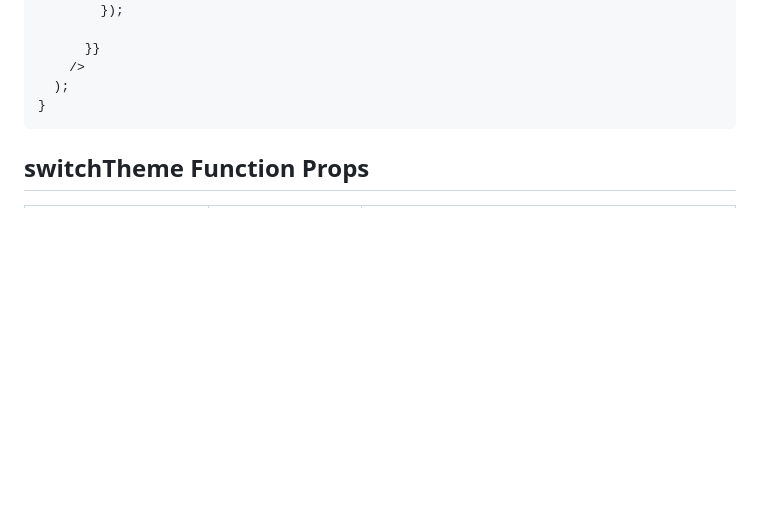
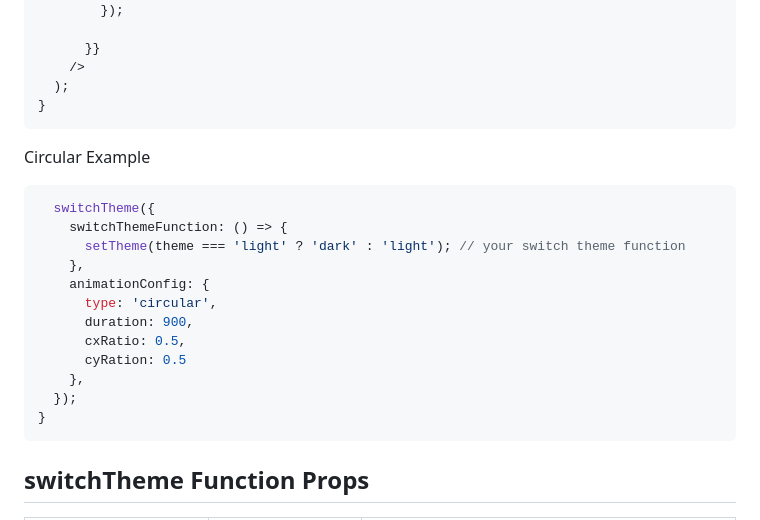
Before and after one commit to WadhahEssam/react-native-theme-switch-animation, a Markdown page: README.md, the part around the change. Drawn GitHub-style; blank space fills up the shorter version.

````diff
--- a/README.md
+++ b/README.md
@@ -57,6 +57,22 @@ export default function Example() {
 }
 ```
 
+Circular Example
+```js
+  switchTheme({
+    switchThemeFunction: () => {
+      setTheme(theme === 'light' ? 'dark' : 'light'); // your switch theme function
+    },
+    animationConfig: {
+      type: 'circular',
+      duration: 900,
+      cxRatio: 0.5,
+      cyRation: 0.5
+    },
+  });
+}
+```
+
 
 ## switchTheme Function Props
 | Name | Type | Description |
````
